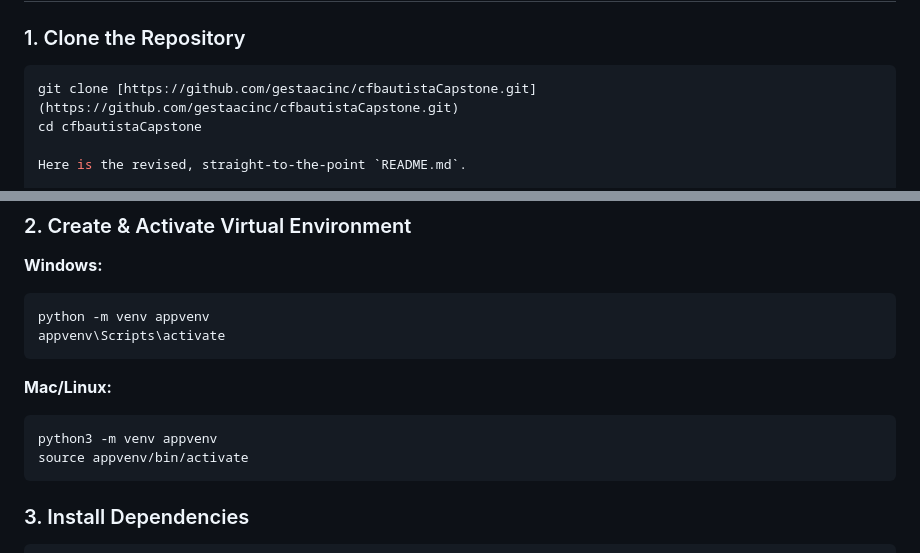
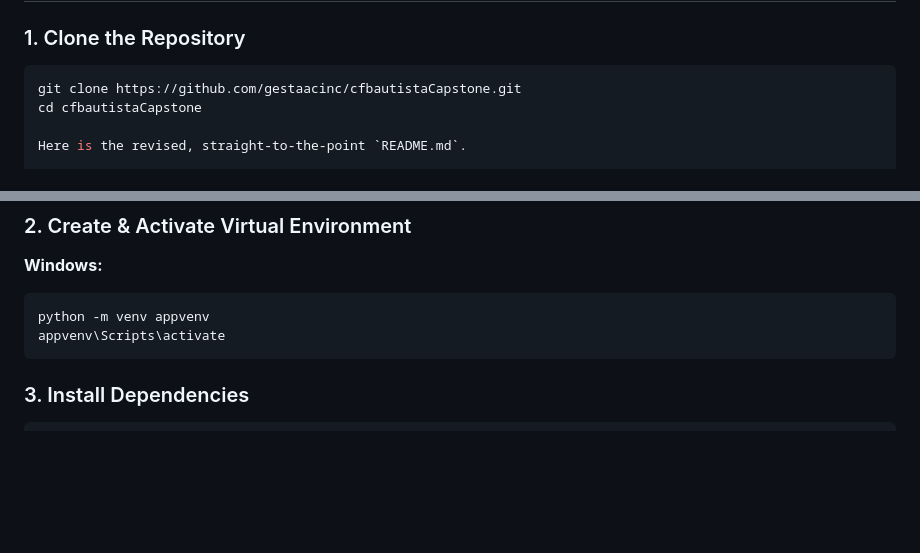
Before and after one commit to gestaacinc/cfbautistaCapstone, a Markdown page: README.md, 2 parts joined by grey strips. Rendered like a GitHub page; blank space fills up the shorter version.

````diff
--- a/README.md
+++ b/README.md
@@ -17,7 +17,7 @@ Before running this project, ensure you have the following installed:
 
 ### 1. Clone the Repository
 ```bash
-git clone [https://github.com/gestaacinc/cfbautistaCapstone.git](https://github.com/gestaacinc/cfbautistaCapstone.git)
+git clone https://github.com/gestaacinc/cfbautistaCapstone.git
 cd cfbautistaCapstone
 
 Here is the revised, straight-to-the-point `README.md`.
@@ -58,14 +58,6 @@ cd cfbautistaCapstone
 python -m venv appvenv
 appvenv\Scripts\activate
 ```
-
-**Mac/Linux:**
-
-```bash
-python3 -m venv appvenv
-source appvenv/bin/activate
-```
-
 ### 3\. Install Dependencies
 
 ```bash
````
